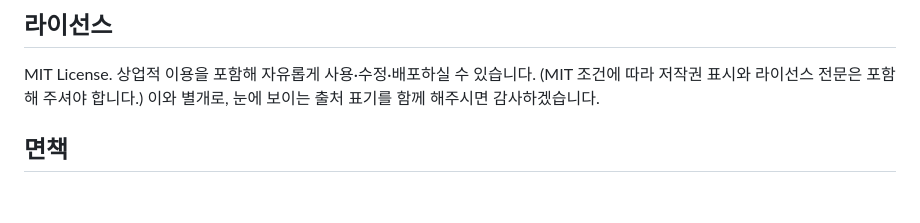
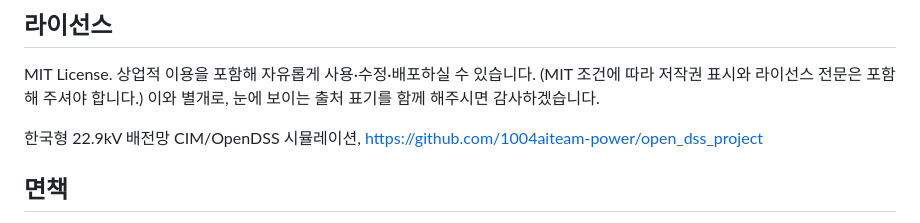
Before and after one commit to 1004aiteam-power/open_dss_project, a Markdown page: README.md, the part around the change. GitHub-like rendering; blank space fills up the shorter version.

```diff
--- a/README.md
+++ b/README.md
@@ -6,6 +6,8 @@ IEC 61968/61970 CIM16 모델 기반의 한국 22.9kV 배전망을 [Neo4j](https:
 MIT License. 상업적 이용을 포함해 자유롭게 사용·수정·배포하실 수 있습니다.
 (MIT 조건에 따라 저작권 표시와 라이선스 전문은 포함해 주셔야 합니다.)
 이와 별개로, 눈에 보이는 출처 표기를 함께 해주시면 감사하겠습니다.
+
+한국형 22.9kV 배전망 CIM/OpenDSS 시뮬레이션, <https://github.com/1004aiteam-power/open_dss_project>
 
 ## 면책
 본 저장소의 계통 데이터는 전부 가상이며, 특정 실계통을 나타내지 않습니다.
```
